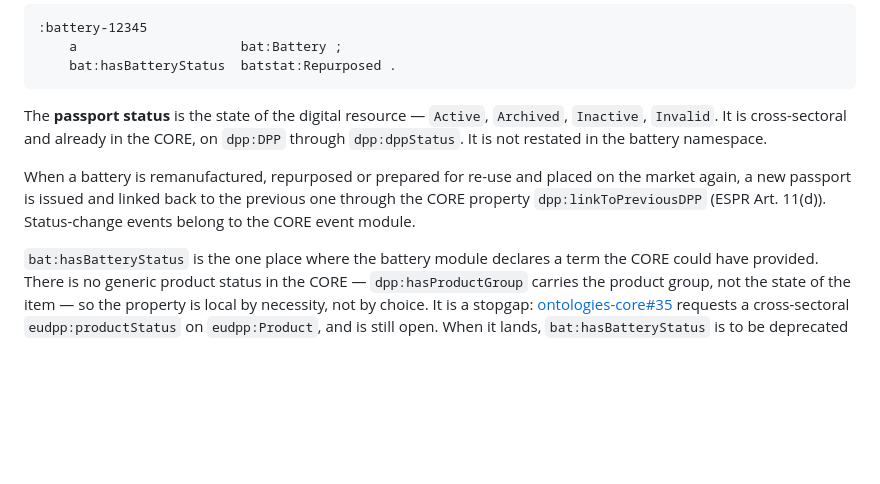
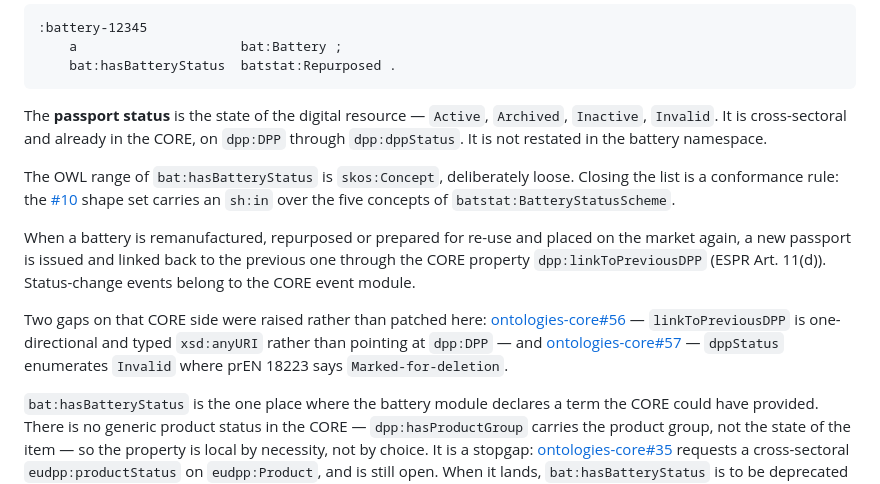
Before and after one commit to CIRPASS-2/ontologies-battery, a Markdown page: README.md, the part around the change. Rendered like a GitHub page; blank space fills up the shorter version.

Commit message:
Issue #3: record core#56/#57 and the #10 sh:in requirement

```diff
--- a/README.md
+++ b/README.md
@@ -40,7 +40,11 @@ The **battery status** is the state of the physical item — `original`, `repurp
 
 The **passport status** is the state of the digital resource — `Active`, `Archived`, `Inactive`, `Invalid`. It is cross-sectoral and already in the CORE, on `dpp:DPP` through `dpp:dppStatus`. It is not restated in the battery namespace.
 
+The OWL range of `bat:hasBatteryStatus` is `skos:Concept`, deliberately loose. Closing the list is a conformance rule: the [#10](https://github.com/CIRPASS-2/ontologies-battery/issues/10) shape set carries an `sh:in` over the five concepts of `batstat:BatteryStatusScheme`.
+
 When a battery is remanufactured, repurposed or prepared for re-use and placed on the market again, a new passport is issued and linked back to the previous one through the CORE property `dpp:linkToPreviousDPP` (ESPR Art. 11(d)). Status-change events belong to the CORE event module.
+
+Two gaps on that CORE side were raised rather than patched here: [ontologies-core#56](https://github.com/CIRPASS-2/ontologies-core/issues/56) — `linkToPreviousDPP` is one-directional and typed `xsd:anyURI` rather than pointing at `dpp:DPP` — and [ontologies-core#57](https://github.com/CIRPASS-2/ontologies-core/issues/57) — `dppStatus` enumerates `Invalid` where prEN 18223 says `Marked-for-deletion`.
 
 `bat:hasBatteryStatus` is the one place where the battery module declares a term the CORE could have provided. There is no generic product status in the CORE — `dpp:hasProductGroup` carries the product group, not the state of the item — so the property is local by necessity, not by choice. It is a stopgap: [ontologies-core#35](https://github.com/CIRPASS-2/ontologies-core/issues/35) requests a cross-sectoral `eudpp:productStatus` on `eudpp:Product`, and is still open. When it lands, `bat:hasBatteryStatus` is to be deprecated in favour of it.
 
```
